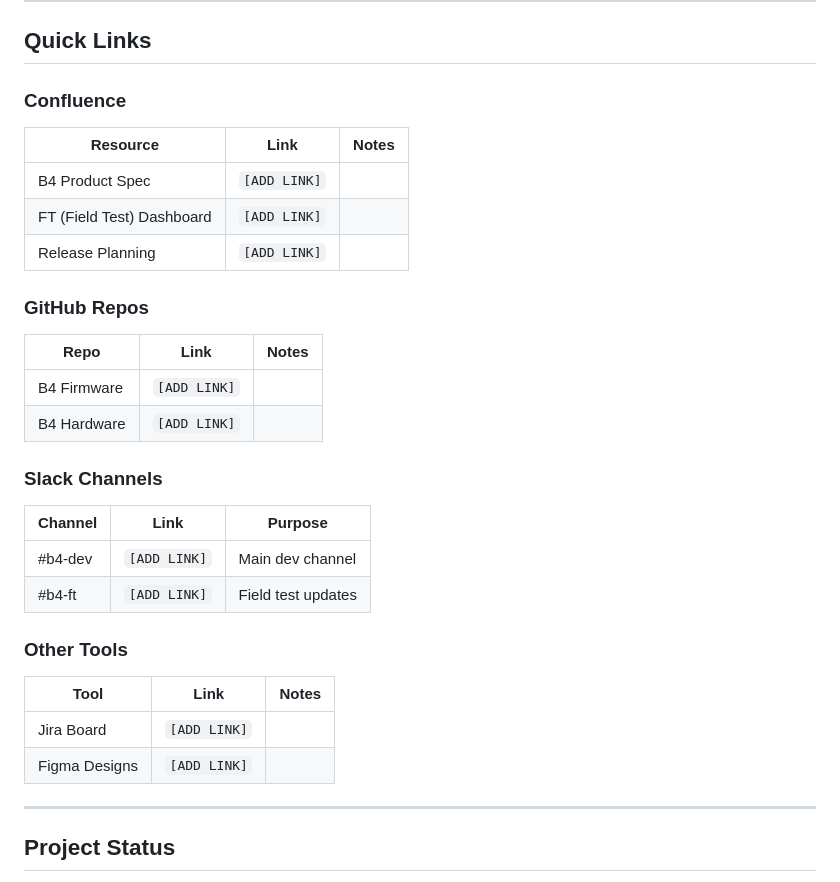
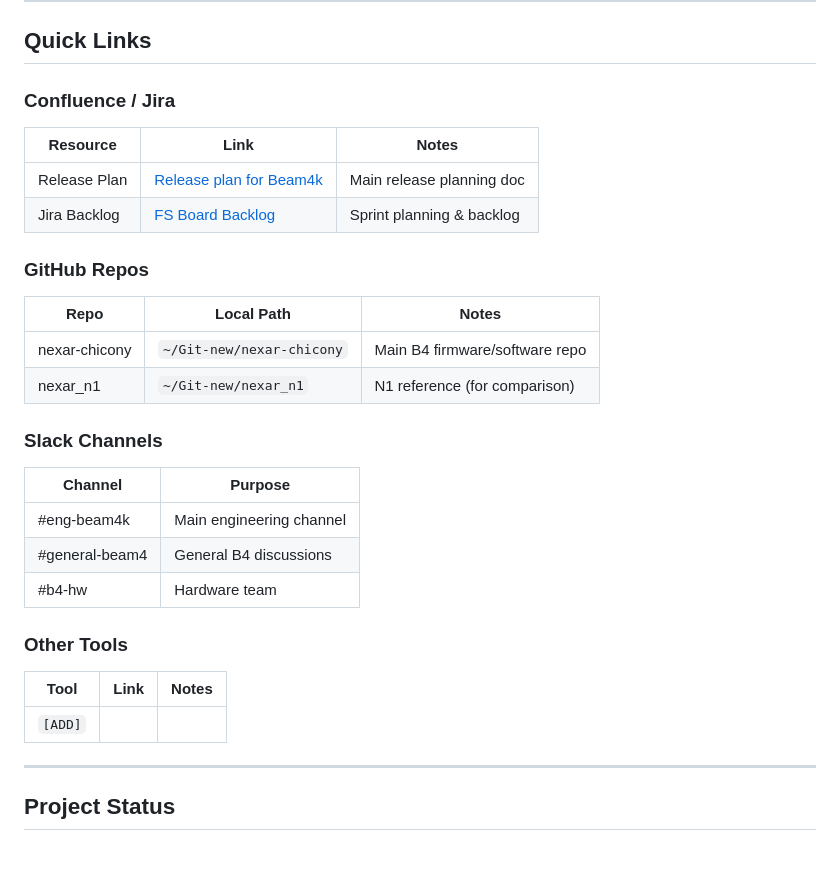
Before and after one commit to nexarieh/b4-project-hub, a Markdown page: README.md, the part around the change. Rendered like a GitHub page; blank space fills up the shorter version.

Commit message:
Add project links (Confluence, Jira, Slack, repos)
- Release plan and Jira backlog links
- Local repo paths (nexar-chicony, nexar_n1)
- Slack channels: #eng-beam4k, #general-beam4, #b4-hw

🤖 Generated with [Claude Code](https://claude.com/claude-code)

Co-Authored-By: Claude Opus 4.5 <noreply@anthropic.com>

```diff
--- a/README.md
+++ b/README.md
@@ -8,30 +8,29 @@
 
 ## Quick Links
 
-### Confluence
+### Confluence / Jira
 | Resource | Link | Notes |
 |----------|------|-------|
-| B4 Product Spec | `[ADD LINK]` | |
-| FT (Field Test) Dashboard | `[ADD LINK]` | |
-| Release Planning | `[ADD LINK]` | |
+| Release Plan | [Release plan for Beam4k](https://getnexar.atlassian.net/wiki/spaces/EMB/pages/4832722963/Release+plan+for+Beam4k) | Main release planning doc |
+| Jira Backlog | [FS Board Backlog](https://getnexar.atlassian.net/jira/software/c/projects/FS/boards/268/backlog) | Sprint planning & backlog |
 
 ### GitHub Repos
-| Repo | Link | Notes |
-|------|------|-------|
-| B4 Firmware | `[ADD LINK]` | |
-| B4 Hardware | `[ADD LINK]` | |
+| Repo | Local Path | Notes |
+|------|------------|-------|
+| nexar-chicony | `~/Git-new/nexar-chicony` | Main B4 firmware/software repo |
+| nexar_n1 | `~/Git-new/nexar_n1` | N1 reference (for comparison) |
 
 ### Slack Channels
-| Channel | Link | Purpose |
-|---------|------|---------|
-| #b4-dev | `[ADD LINK]` | Main dev channel |
-| #b4-ft | `[ADD LINK]` | Field test updates |
+| Channel | Purpose |
+|---------|---------|
+| #eng-beam4k | Main engineering channel |
+| #general-beam4 | General B4 discussions |
+| #b4-hw | Hardware team |
 
 ### Other Tools
 | Tool | Link | Notes |
 |------|------|-------|
-| Jira Board | `[ADD LINK]` | |
-| Figma Designs | `[ADD LINK]` | |
+| `[ADD]` | | |
 
 ---
 
```
